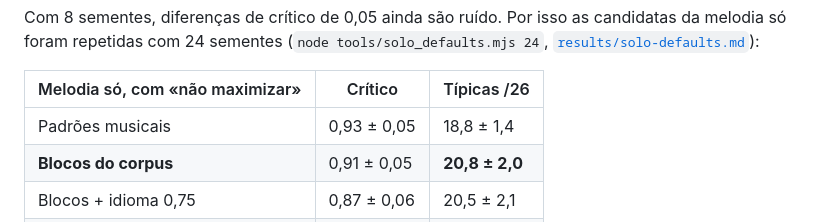
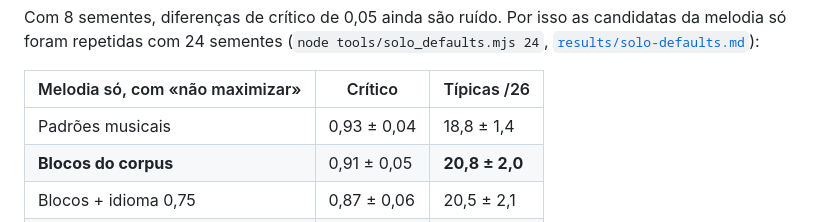
Before and after one commit to tinocolight/MusicGeneratiorWithIAGenetic, a Markdown page: web/README.md, the part around the change. Rendered like a GitHub page.

```diff
--- a/web/README.md
+++ b/web/README.md
@@ -381,7 +381,7 @@ foram repetidas com 24 sementes (`node tools/solo_defaults.mjs 24`,
 
 | Melodia só, com «não maximizar» | Crítico | Típicas /26 |
 |---|---|---|
-| Padrões musicais | 0,93 ± 0,05 | 18,8 ± 1,4 |
+| Padrões musicais | 0,93 ± 0,04 | 18,8 ± 1,4 |
 | **Blocos do corpus** | 0,91 ± 0,05 | **20,8 ± 2,0** |
 | Blocos + idioma 0,75 | 0,87 ± 0,06 | 20,5 ± 2,1 |
 | Blocos + idioma 1,5 | 0,84 ± 0,09 | 20,5 ± 2,3 |
```
Also changed, not shown: web/results/solo-defaults.md (added, +12 -0 lines).
